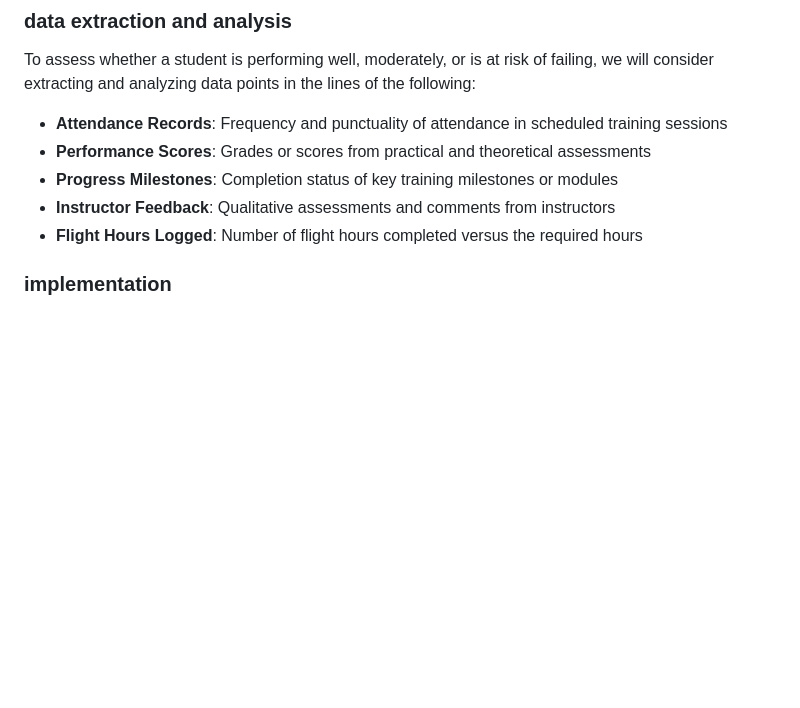
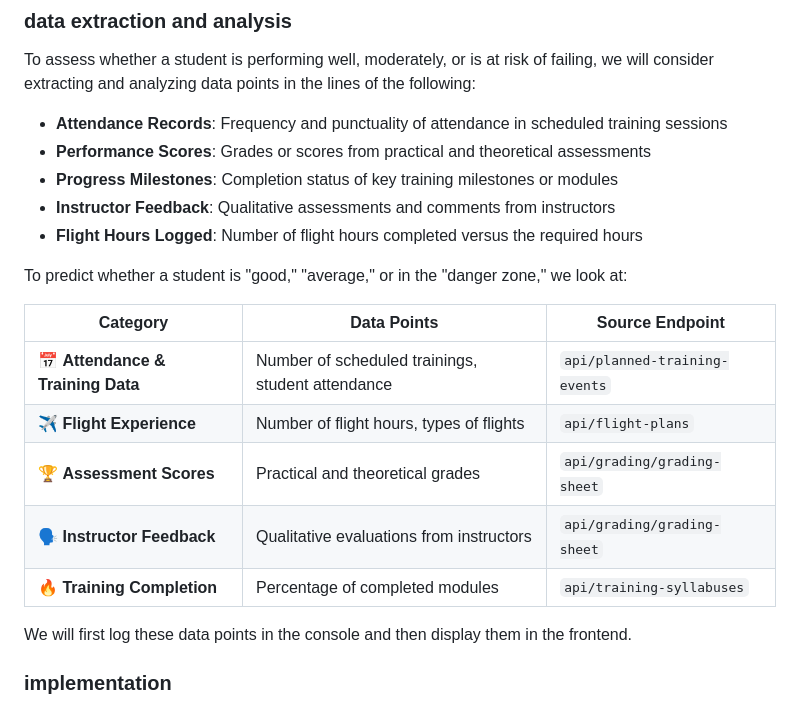
Before and after one commit to Jpetillion/aviation_AI, a Markdown page: README.md, the part around the change. Drawn GitHub-style; blank space fills up the shorter version.

Commit message:
extended explanation on research and implementation approach in README.md

```diff
--- a/README.md
+++ b/README.md
@@ -17,6 +17,19 @@ To assess whether a student is performing well, moderately, or is at risk of fai
 - **Progress Milestones**: Completion status of key training milestones or modules
 - **Instructor Feedback**: Qualitative assessments and comments from instructors
 - **Flight Hours Logged**: Number of flight hours completed versus the required hours
+
+To predict whether a student is "good," "average," or in the "danger zone," we look at:
+
+| Category                      | Data Points                                      | Source Endpoint                      |
+|--------------------------------|-------------------------------------------------|--------------------------------------|
+| 📅 **Attendance & Training Data** | Number of scheduled trainings, student attendance | `api/planned-training-events`      |
+| ✈️ **Flight Experience**        | Number of flight hours, types of flights         | `api/flight-plans`                  |
+| 🏆 **Assessment Scores**        | Practical and theoretical grades                 | `api/grading/grading-sheet`         |
+| 🗣️ **Instructor Feedback**       | Qualitative evaluations from instructors        | `api/grading/grading-sheet`         |
+| 🔥 **Training Completion**      | Percentage of completed modules                  | `api/training-syllabuses`           |
+
+We will first log these data points in the console and then display them in the frontend.
+
 ### implementation
 In current scope we decided to build a stand alone nodeJS server application, which takes Aviatize API data, and displays onto and interacts with frontend forms and dashboards.
 - **Define the Workflow**: Outline the steps required to process the data, apply AI models, and generate performance assessments.
```
